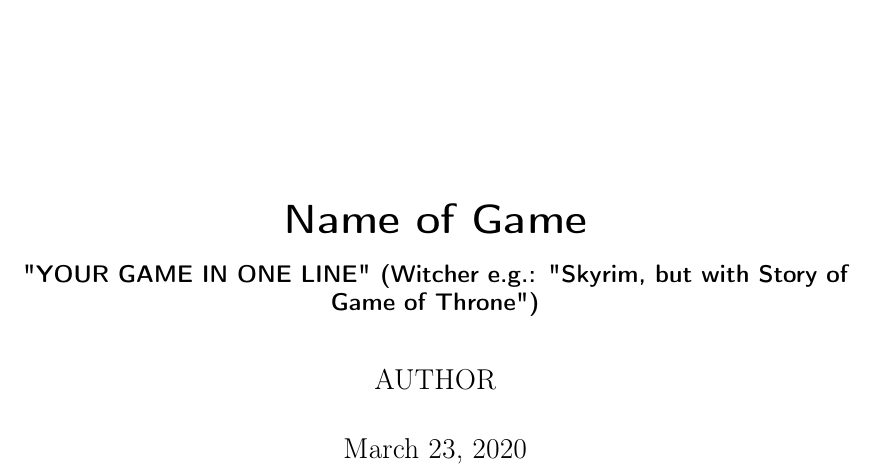
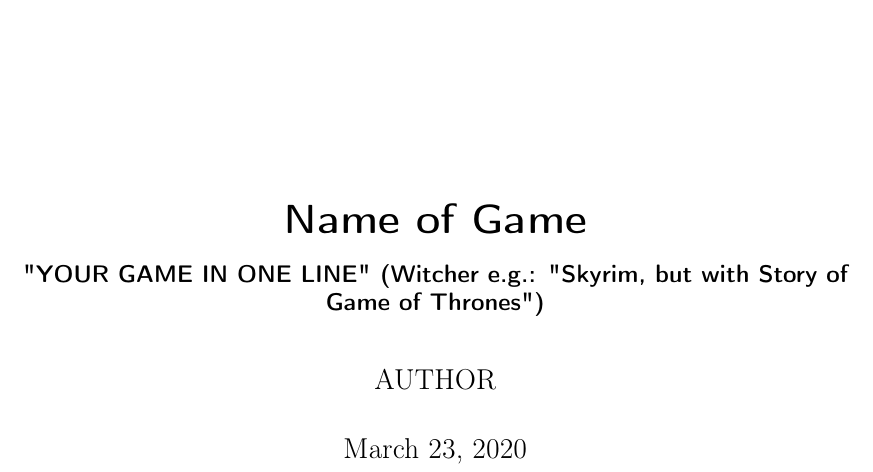
Before and after one commit to JoeyPrink/GDDtemplate, a LaTeX document (main.tex): part of page 1 of 14, cut so that both start at the same text. Compiled offline with pdfLaTeX.

Commit message:
Updates from Overleaf

```diff
--- a/main.tex
+++ b/main.tex
@@ -15,7 +15,7 @@
 \usepackage[colorlinks=true, allcolors=blue]{hyperref}
 
 \title{Name of Game}
-\subtitle{"YOUR GAME IN ONE LINE" (Witcher e.g.: "Skyrim, but with Story of Game of Throne")}
+\subtitle{"YOUR GAME IN ONE LINE" (Witcher e.g.: "Skyrim, but with Story of Game of Thrones")}
 \author{AUTHOR}
 \titlehead{\centering\includegraphics[width=6cm]{test}}
 
```
